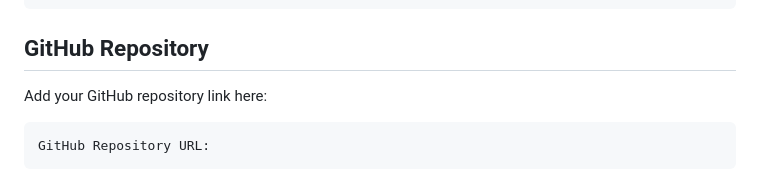
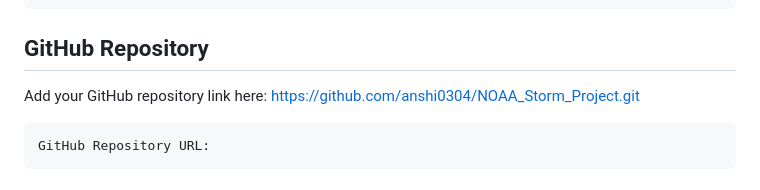
Before and after one commit to anshi0304/NOAA_Storm_Project, a Markdown page: README.md, the part around the change. Rendered like a GitHub page.

````diff
--- a/README.md
+++ b/README.md
@@ -329,7 +329,7 @@ RPubs URL:
 
 ## GitHub Repository
 
-Add your GitHub repository link here:
+Add your GitHub repository link here: https://github.com/anshi0304/NOAA_Storm_Project.git
 
 ```text
 GitHub Repository URL:
````
